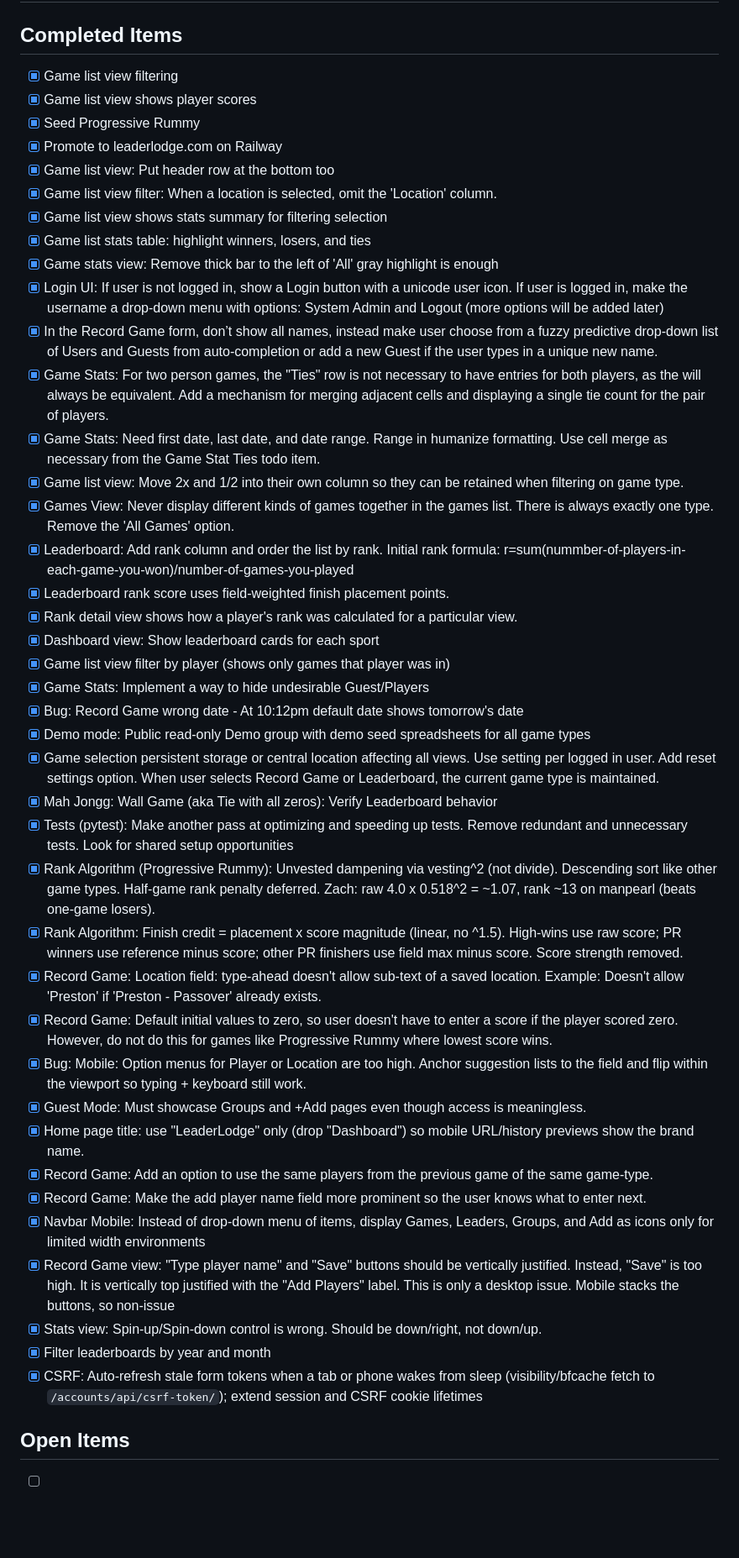
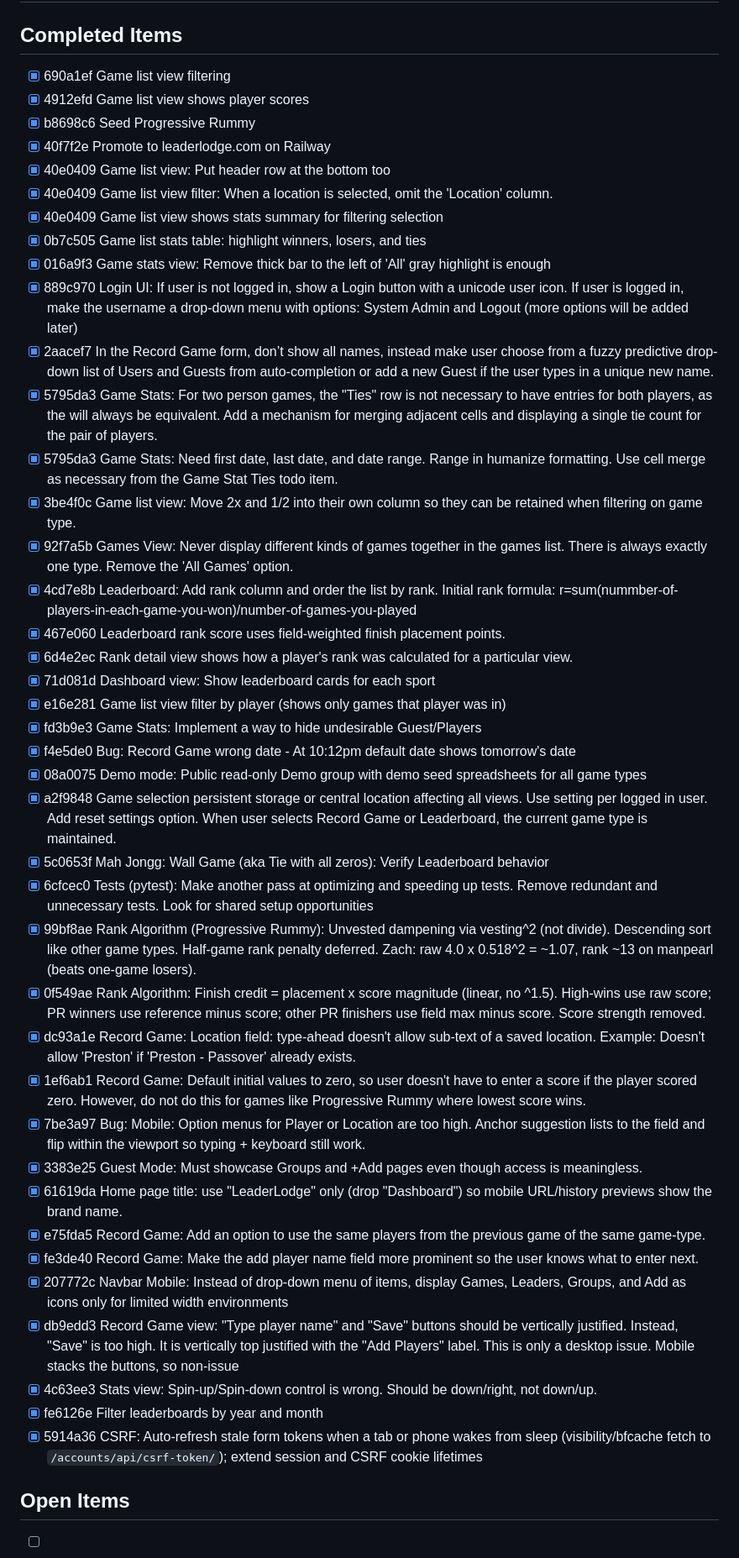
Before and after one commit to dmanpearl/leaderlodge, a Markdown page: TODO.md, the part around the change. Shown at 84% size. Drawn GitHub-style; blank space fills up the shorter version.

Commit message:
docs(todo): annotate completed items with commit hashes
Co-authored-by: Cursor <cursoragent@cursor.com>

```diff
--- a/TODO.md
+++ b/TODO.md
@@ -2,50 +2,50 @@
 
 ## Completed Items
 
-- [x] Game list view filtering
-- [x] Game list view shows player scores
-- [x] Seed Progressive Rummy
-- [x] Promote to leaderlodge.com on Railway
-- [x] Game list view: Put header row at the bottom too
-- [x] Game list view filter: When a location is selected, omit the 'Location' column.
-- [x] Game list view shows stats summary for filtering selection
-- [x] Game list stats table: highlight winners, losers, and ties
-- [x] Game stats view: Remove thick bar to the left of 'All' gray highlight is enough
-- [x] Login UI: If user is not logged in, show a Login button with a unicode user icon. If user is logged in, make the username a drop-down menu with options: System Admin and Logout (more options will be added later)
-- [x] In the Record Game form, don’t show all names, instead make user choose from a fuzzy predictive drop-down list of Users and Guests from auto-completion or add a new Guest if the user types in a unique new name.
-- [x] Game Stats: For two person games, the "Ties" row is not necessary to have entries for both players, as the will always be equivalent. Add a mechanism for merging adjacent cells and displaying a single tie count for the pair of players.
-- [x] Game Stats: Need first date, last date, and date range. Range in humanize formatting. Use cell merge as necessary from the Game Stat Ties todo item.
-- [x] Game list view: Move 2x and 1/2 into their own column so they can be retained when filtering on game type.
-- [x] Games View: Never display different kinds of games together in the games list. There is always exactly one type. Remove the 'All Games' option.
-- [x] Leaderboard: Add rank column and order the list by rank. Initial rank formula: r=sum(nummber-of-players-in-each-game-you-won)/number-of-games-you-played
-- [x] Leaderboard rank score uses field-weighted finish placement points.
-- [x] Rank detail view shows how a player's rank was calculated for a particular view.
-- [x] Dashboard view: Show leaderboard cards for each sport
-- [x] Game list view filter by player (shows only games that player was in)
-- [x] Game Stats: Implement a way to hide undesirable Guest/Players
-- [x] Bug: Record Game wrong date - At 10:12pm default date shows tomorrow's date
-- [x] Demo mode: Public read-only Demo group with demo seed spreadsheets for all game types
-- [x] Game selection persistent storage or central location affecting all views. Use setting per logged in user. Add reset settings option. When user selects Record Game or Leaderboard, the current game type is maintained.
-- [x] Mah Jongg: Wall Game (aka Tie with all zeros): Verify Leaderboard behavior
-- [x] Tests (pytest): Make another pass at optimizing and speeding up tests. Remove redundant and unnecessary tests. Look for shared setup opportunities
-- [x] Rank Algorithm (Progressive Rummy): Unvested dampening via vesting^2 (not divide).
+- [x] 690a1ef Game list view filtering
+- [x] 4912efd Game list view shows player scores
+- [x] b8698c6 Seed Progressive Rummy
+- [x] 40f7f2e Promote to leaderlodge.com on Railway
+- [x] 40e0409 Game list view: Put header row at the bottom too
+- [x] 40e0409 Game list view filter: When a location is selected, omit the 'Location' column.
+- [x] 40e0409 Game list view shows stats summary for filtering selection
+- [x] 0b7c505 Game list stats table: highlight winners, losers, and ties
+- [x] 016a9f3 Game stats view: Remove thick bar to the left of 'All' gray highlight is enough
+- [x] 889c970 Login UI: If user is not logged in, show a Login button with a unicode user icon. If user is logged in, make the username a drop-down menu with options: System Admin and Logout (more options will be added later)
+- [x] 2aacef7 In the Record Game form, don’t show all names, instead make user choose from a fuzzy predictive drop-down list of Users and Guests from auto-completion or add a new Guest if the user types in a unique new name.
+- [x] 5795da3 Game Stats: For two person games, the "Ties" row is not necessary to have entries for both players, as the will always be equivalent. Add a mechanism for merging adjacent cells and displaying a single tie count for the pair of players.
+- [x] 5795da3 Game Stats: Need first date, last date, and date range. Range in humanize formatting. Use cell merge as necessary from the Game Stat Ties todo item.
+- [x] 3be4f0c Game list view: Move 2x and 1/2 into their own column so they can be retained when filtering on game type.
+- [x] 92f7a5b Games View: Never display different kinds of games together in the games list. There is always exactly one type. Remove the 'All Games' option.
+- [x] 4cd7e8b Leaderboard: Add rank column and order the list by rank. Initial rank formula: r=sum(nummber-of-players-in-each-game-you-won)/number-of-games-you-played
+- [x] 467e060 Leaderboard rank score uses field-weighted finish placement points.
+- [x] 6d4e2ec Rank detail view shows how a player's rank was calculated for a particular view.
+- [x] 71d081d Dashboard view: Show leaderboard cards for each sport
+- [x] e16e281 Game list view filter by player (shows only games that player was in)
+- [x] fd3b9e3 Game Stats: Implement a way to hide undesirable Guest/Players
+- [x] f4e5de0 Bug: Record Game wrong date - At 10:12pm default date shows tomorrow's date
+- [x] 08a0075 Demo mode: Public read-only Demo group with demo seed spreadsheets for all game types
+- [x] a2f9848 Game selection persistent storage or central location affecting all views. Use setting per logged in user. Add reset settings option. When user selects Record Game or Leaderboard, the current game type is maintained.
+- [x] 5c0653f Mah Jongg: Wall Game (aka Tie with all zeros): Verify Leaderboard behavior
+- [x] 6cfcec0 Tests (pytest): Make another pass at optimizing and speeding up tests. Remove redundant and unnecessary tests. Look for shared setup opportunities
+- [x] 99bf8ae Rank Algorithm (Progressive Rummy): Unvested dampening via vesting^2 (not divide).
       Descending sort like other game types. Half-game rank penalty deferred.
       Zach: raw 4.0 x 0.518^2 = ~1.07, rank ~13 on manpearl (beats one-game losers).
-- [x] Rank Algorithm: Finish credit = placement x score magnitude (linear, no ^1.5).
+- [x] 0f549ae Rank Algorithm: Finish credit = placement x score magnitude (linear, no ^1.5).
       High-wins use raw score; PR winners use reference minus score; other PR
       finishers use field max minus score. Score strength removed.
-- [x] Record Game: Location field: type-ahead doesn't allow sub-text of a saved location. Example: Doesn't allow 'Preston' if 'Preston - Passover' already exists.
-- [x] Record Game: Default initial values to zero, so user doesn't have to enter a score if the player scored zero. However, do not do this for games like Progressive Rummy where lowest score wins.
-- [x] Bug: Mobile: Option menus for Player or Location are too high. Anchor suggestion lists to the field and flip within the viewport so typing + keyboard still work.
-- [x] Guest Mode: Must showcase Groups and +Add pages even though access is meaningless.
-- [x] Home page title: use "LeaderLodge" only (drop "Dashboard") so mobile URL/history previews show the brand name.
-- [x] Record Game: Add an option to use the same players from the previous game of the same game-type.
-- [x] Record Game: Make the add player name field more prominent so the user knows what to enter next.
-- [x] Navbar Mobile: Instead of drop-down menu of items, display Games, Leaders, Groups, and Add as icons only for limited width environments
-- [x] Record Game view: "Type player name" and "Save" buttons should be vertically justified. Instead, "Save" is too high. It is vertically top justified with the "Add Players" label. This is only a desktop issue. Mobile stacks the buttons, so non-issue
-- [x] Stats view: Spin-up/Spin-down control is wrong. Should be down/right, not down/up.
-- [x] Filter leaderboards by year and month
-- [x] CSRF: Auto-refresh stale form tokens when a tab or phone wakes from sleep (visibility/bfcache fetch to `/accounts/api/csrf-token/`); extend session and CSRF cookie lifetimes
+- [x] dc93a1e Record Game: Location field: type-ahead doesn't allow sub-text of a saved location. Example: Doesn't allow 'Preston' if 'Preston - Passover' already exists.
+- [x] 1ef6ab1 Record Game: Default initial values to zero, so user doesn't have to enter a score if the player scored zero. However, do not do this for games like Progressive Rummy where lowest score wins.
+- [x] 7be3a97 Bug: Mobile: Option menus for Player or Location are too high. Anchor suggestion lists to the field and flip within the viewport so typing + keyboard still work.
+- [x] 3383e25 Guest Mode: Must showcase Groups and +Add pages even though access is meaningless.
+- [x] 61619da Home page title: use "LeaderLodge" only (drop "Dashboard") so mobile URL/history previews show the brand name.
+- [x] e75fda5 Record Game: Add an option to use the same players from the previous game of the same game-type.
+- [x] fe3de40 Record Game: Make the add player name field more prominent so the user knows what to enter next.
+- [x] 207772c Navbar Mobile: Instead of drop-down menu of items, display Games, Leaders, Groups, and Add as icons only for limited width environments
+- [x] db9edd3 Record Game view: "Type player name" and "Save" buttons should be vertically justified. Instead, "Save" is too high. It is vertically top justified with the "Add Players" label. This is only a desktop issue. Mobile stacks the buttons, so non-issue
+- [x] 4c63ee3 Stats view: Spin-up/Spin-down control is wrong. Should be down/right, not down/up.
+- [x] fe6126e Filter leaderboards by year and month
+- [x] 5914a36 CSRF: Auto-refresh stale form tokens when a tab or phone wakes from sleep (visibility/bfcache fetch to `/accounts/api/csrf-token/`); extend session and CSRF cookie lifetimes
 
 ## Open Items
 
```
